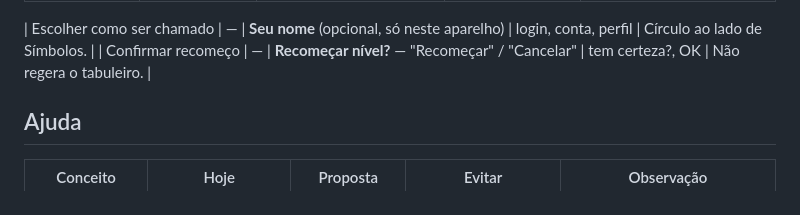
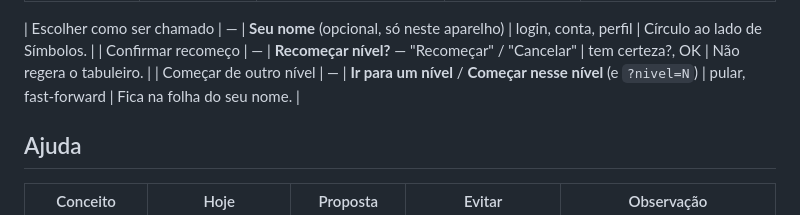
Before and after one commit to paulokmatos/gatinhos, a Markdown page: docs/GLOSSARIO.md, the part around the change. GitHub-like rendering.

```diff
--- a/docs/GLOSSARIO.md
+++ b/docs/GLOSSARIO.md
@@ -43,6 +43,7 @@ Regras gerais: tratamento neutro e direto ("você"), frases curtas, verbos no im
 
 | Escolher como ser chamado | — | **Seu nome** (opcional, só neste aparelho) | login, conta, perfil | Círculo ao lado de Símbolos. |
 | Confirmar recomeço | — | **Recomeçar nível?** — "Recomeçar" / "Cancelar" | tem certeza?, OK | Não regera o tabuleiro. |
+| Começar de outro nível | — | **Ir para um nível** / **Começar nesse nível** (e `?nivel=N`) | pular, fast-forward | Fica na folha do seu nome. |
 
 ## Ajuda
 
```
Also changed, not shown: README.md (+8 -0 lines), docs/celular-perfil.png, 7 other files.
